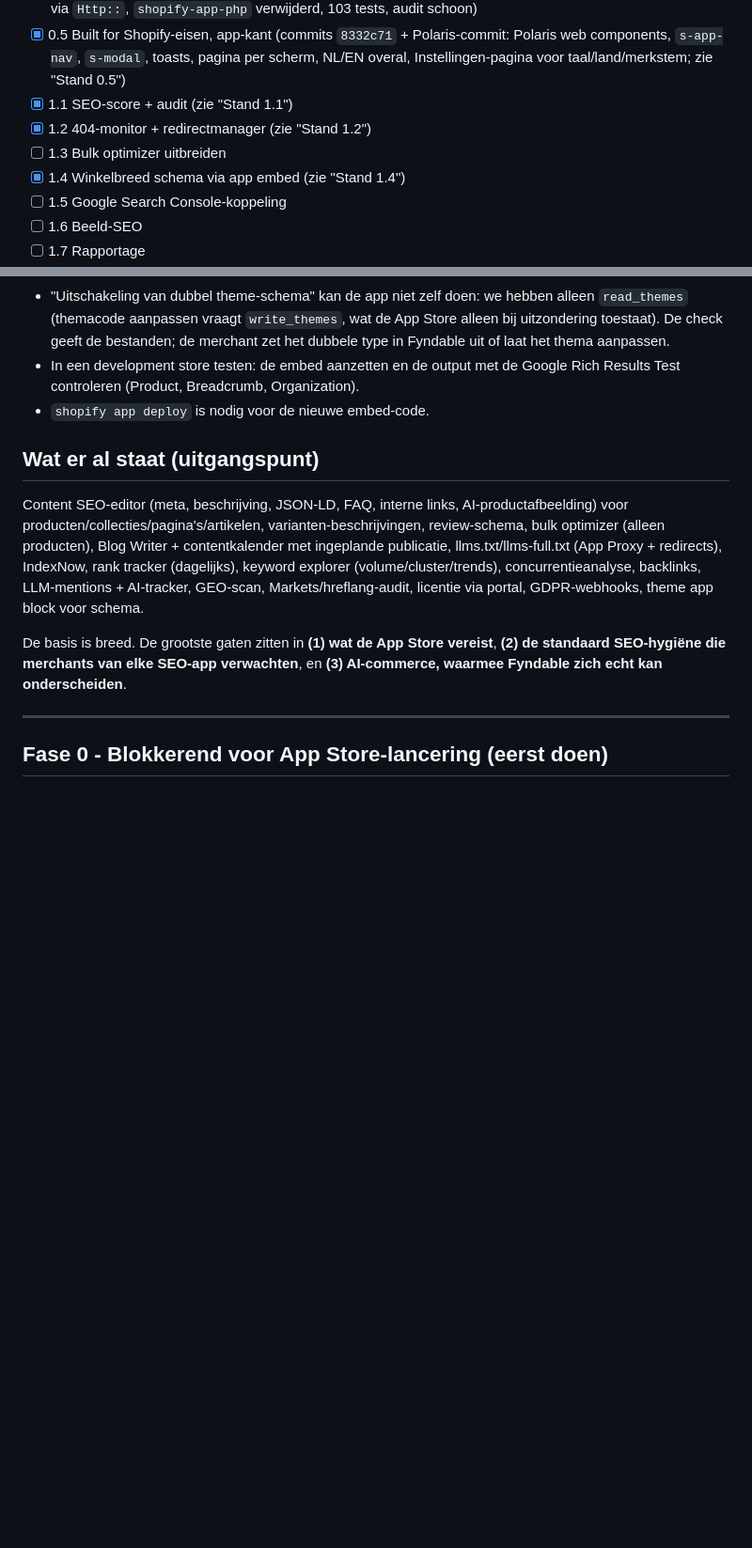
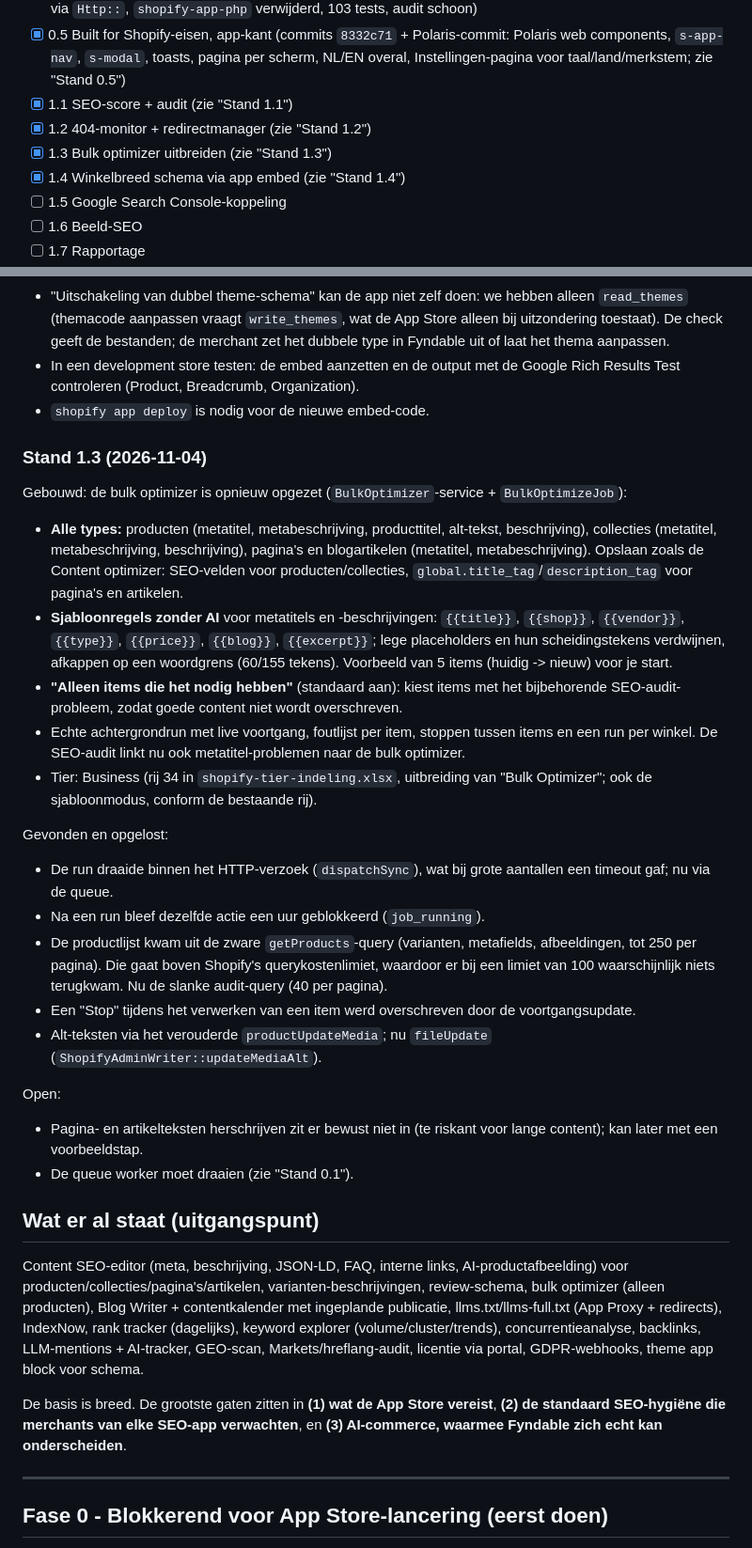
Before and after one commit to r-smink/fyndable, a Markdown page: plan-shopify-missende-features.md, 2 parts joined by grey strips. Shown at 94% size. Rendered like a GitHub page; blank space fills up the shorter version.

Commit message:
Track 1.3 bulk optimizer in the Shopify plan and AGENTS.md.
Co-Authored-By: Claude Opus 5.5 <noreply@anthropic.com>

```diff
--- a/plan-shopify-missende-features.md
+++ b/plan-shopify-missende-features.md
@@ -13,7 +13,7 @@ Afvinken als de feature gecommit is, de testsuite groen is en `composer audit` s
 - [x] 0.5 Built for Shopify-eisen, app-kant (commits `8332c71` + Polaris-commit: Polaris web components, `s-app-nav`, `s-modal`, toasts, pagina per scherm, NL/EN overal, Instellingen-pagina voor taal/land/merkstem; zie "Stand 0.5")
 - [x] 1.1 SEO-score + audit (zie "Stand 1.1")
 - [x] 1.2 404-monitor + redirectmanager (zie "Stand 1.2")
-- [ ] 1.3 Bulk optimizer uitbreiden
+- [x] 1.3 Bulk optimizer uitbreiden (zie "Stand 1.3")
 - [x] 1.4 Winkelbreed schema via app embed (zie "Stand 1.4")
 - [ ] 1.5 Google Search Console-koppeling
 - [ ] 1.6 Beeld-SEO
@@ -104,6 +104,26 @@ Afwijkingen / open:
 - In een development store testen: de embed aanzetten en de output met de Google Rich Results Test controleren (Product, Breadcrumb, Organization).
 - `shopify app deploy` is nodig voor de nieuwe embed-code.
 
+### Stand 1.3 (2026-11-04)
+
+Gebouwd: de bulk optimizer is opnieuw opgezet (`BulkOptimizer`-service + `BulkOptimizeJob`):
+- **Alle types:** producten (metatitel, metabeschrijving, producttitel, alt-tekst, beschrijving), collecties (metatitel, metabeschrijving, beschrijving), pagina's en blogartikelen (metatitel, metabeschrijving). Opslaan zoals de Content optimizer: SEO-velden voor producten/collecties, `global.title_tag`/`description_tag` voor pagina's en artikelen.
+- **Sjabloonregels zonder AI** voor metatitels en -beschrijvingen: `{{title}}`, `{{shop}}`, `{{vendor}}`, `{{type}}`, `{{price}}`, `{{blog}}`, `{{excerpt}}`; lege placeholders en hun scheidingstekens verdwijnen, afkappen op een woordgrens (60/155 tekens). Voorbeeld van 5 items (huidig -> nieuw) voor je start.
+- **"Alleen items die het nodig hebben"** (standaard aan): kiest items met het bijbehorende SEO-audit-probleem, zodat goede content niet wordt overschreven.
+- Echte achtergrondrun met live voortgang, foutlijst per item, stoppen tussen items en een run per winkel. De SEO-audit linkt nu ook metatitel-problemen naar de bulk optimizer.
+- Tier: Business (rij 34 in `shopify-tier-indeling.xlsx`, uitbreiding van "Bulk Optimizer"; ook de sjabloonmodus, conform de bestaande rij).
+
+Gevonden en opgelost:
+- De run draaide binnen het HTTP-verzoek (`dispatchSync`), wat bij grote aantallen een timeout gaf; nu via de queue.
+- Na een run bleef dezelfde actie een uur geblokkeerd (`job_running`).
+- De productlijst kwam uit de zware `getProducts`-query (varianten, metafields, afbeeldingen, tot 250 per pagina). Die gaat boven Shopify's querykostenlimiet, waardoor er bij een limiet van 100 waarschijnlijk niets terugkwam. Nu de slanke audit-query (40 per pagina).
+- Een "Stop" tijdens het verwerken van een item werd overschreven door de voortgangsupdate.
+- Alt-teksten via het verouderde `productUpdateMedia`; nu `fileUpdate` (`ShopifyAdminWriter::updateMediaAlt`).
+
+Open:
+- Pagina- en artikelteksten herschrijven zit er bewust niet in (te riskant voor lange content); kan later met een voorbeeldstap.
+- De queue worker moet draaien (zie "Stand 0.1").
+
 ## Wat er al staat (uitgangspunt)
 
 Content SEO-editor (meta, beschrijving, JSON-LD, FAQ, interne links, AI-productafbeelding) voor producten/collecties/pagina's/artikelen, varianten-beschrijvingen, review-schema, bulk optimizer (alleen producten), Blog Writer + contentkalender met ingeplande publicatie, llms.txt/llms-full.txt (App Proxy + redirects), IndexNow, rank tracker (dagelijks), keyword explorer (volume/cluster/trends), concurrentieanalyse, backlinks, LLM-mentions + AI-tracker, GEO-scan, Markets/hreflang-audit, licentie via portal, GDPR-webhooks, theme app block voor schema.
```
Also changed, not shown: AGENTS.md (+7 -0 lines).
